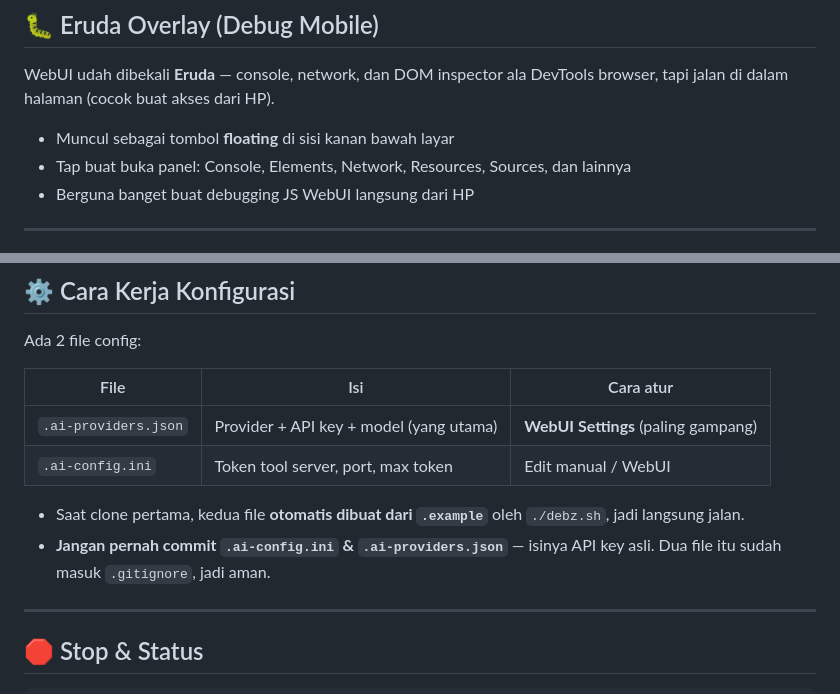
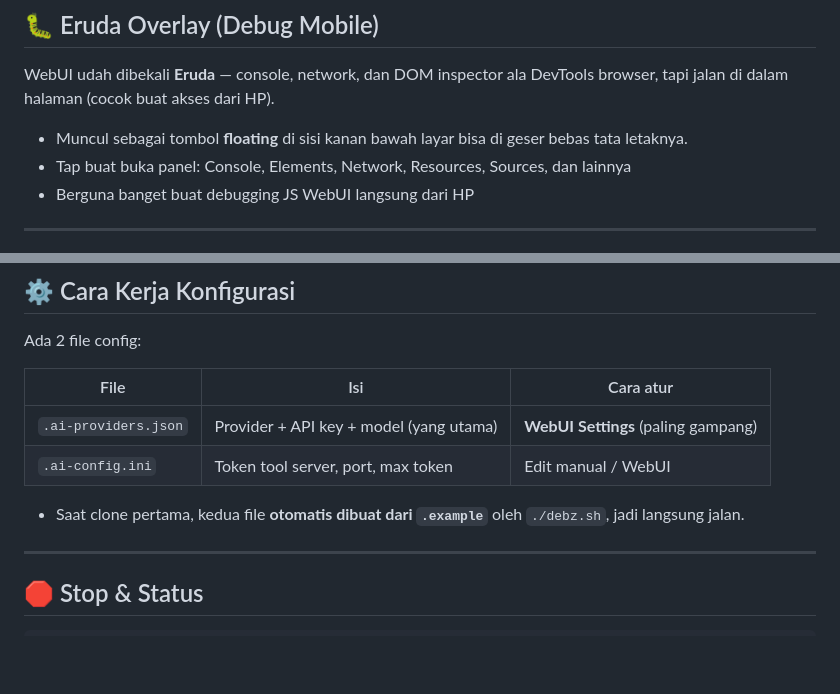
Before and after one commit to debzroot/Debz-AI---Agent, a Markdown page: README.md, 2 parts joined by grey strips. Rendered like a GitHub page; blank space fills up the shorter version.

Commit message:
Update README for Eruda overlay and config file warnings
Clarified the functionality of the Eruda overlay button and emphasized the importance of not committing sensitive configuration files.

```diff
--- a/README.md
+++ b/README.md
@@ -141,7 +141,7 @@ Cara ganti:
 
 WebUI udah dibekali **Eruda** — console, network, dan DOM inspector ala DevTools browser, tapi jalan di dalam halaman (cocok buat akses dari HP).
 
-- Muncul sebagai tombol **floating** di sisi kanan bawah layar
+- Muncul sebagai tombol **floating** di sisi kanan bawah layar bisa di geser bebas tata letaknya.
 - Tap buat buka panel: Console, Elements, Network, Resources, Sources, dan lainnya
 - Berguna banget buat debugging JS WebUI langsung dari HP
 
@@ -207,7 +207,6 @@ Ada 2 file config:
 | `.ai-config.ini` | Token tool server, port, max token | Edit manual / WebUI |
 
 - Saat clone pertama, kedua file **otomatis dibuat dari `.example`** oleh `./debz.sh`, jadi langsung jalan.
-- **Jangan pernah commit `.ai-config.ini` & `.ai-providers.json`** — isinya API key asli. Dua file itu sudah masuk `.gitignore`, jadi aman.
 
 ---
 
```
